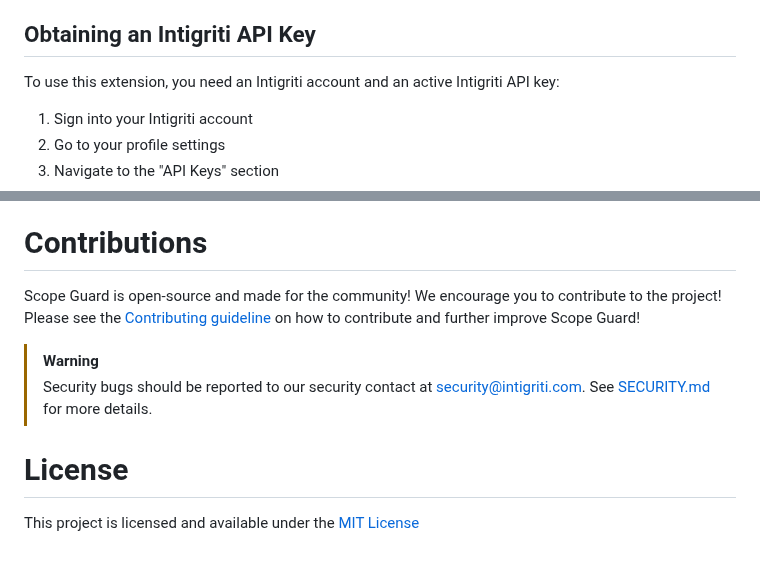
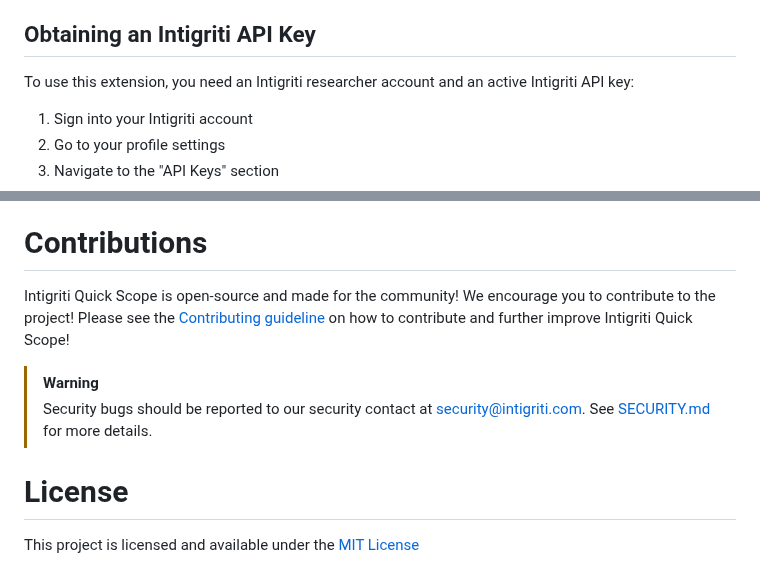
Before and after one commit to intigriti/iqs, a Markdown page: README.md, 2 parts joined by grey strips. Drawn GitHub-style.

```diff
--- a/README.md
+++ b/README.md
@@ -52,7 +65,7 @@ To start fresh, use the "Reset Scope" button to clear all scope filters and head
 
 ## Obtaining an Intigriti API Key
 
-To use this extension, you need an Intigriti account and an active Intigriti API key:
+To use this extension, you need an Intigriti researcher account and an active Intigriti API key:
 
 1. Sign into your Intigriti account
 2. Go to your profile settings
@@ -67,7 +80,7 @@ To use this extension, you need an Intigriti account and an active Intigriti API
 
 # Contributions
 
-Scope Guard is open-source and made for the community! We encourage you to contribute to the project! Please see the [Contributing guideline](docs/CONTRIBUTING.md) on how to contribute and further improve Scope Guard!
+Intigriti Quick Scope is open-source and made for the community! We encourage you to contribute to the project! Please see the [Contributing guideline](docs/CONTRIBUTING.md) on how to contribute and further improve Intigriti Quick Scope!
 
 > [!WARNING]
 > Security bugs should be reported to our security contact at [security@intigriti.com](mailto:security@intigriti.com). See [SECURITY.md](docs/SECURITY.md) for more details.
```
Also changed, not shown: other parts of README.md (+18 -5 lines), docs/CONTRIBUTING.md (+2 -2 lines), .github/assets/images/install-intigriti-quick-scope-from-jar.png (added), .github/assets/images/install-intigriti-quick-scope-via-bapp-store.png (added), 1 other file.
